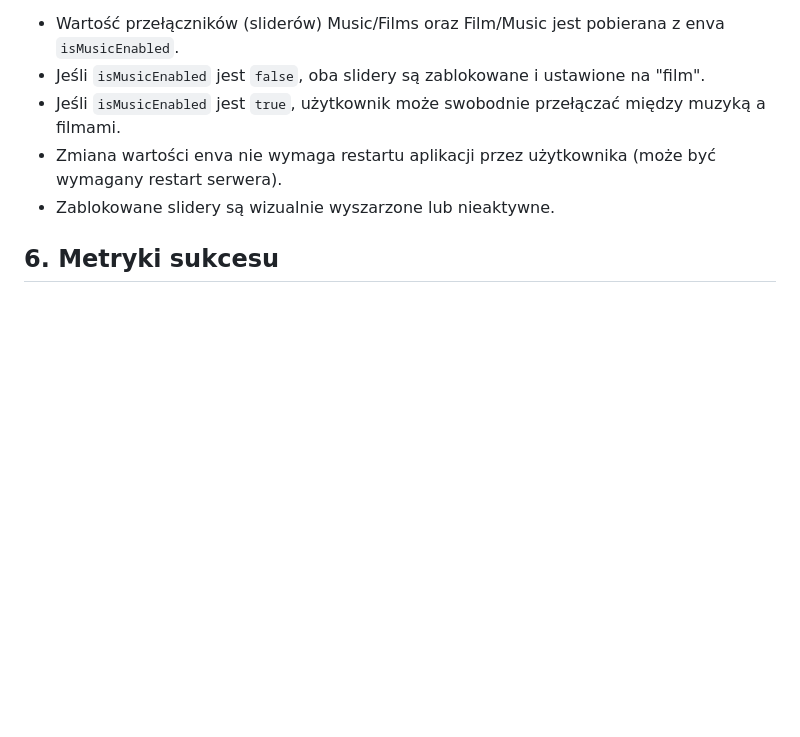
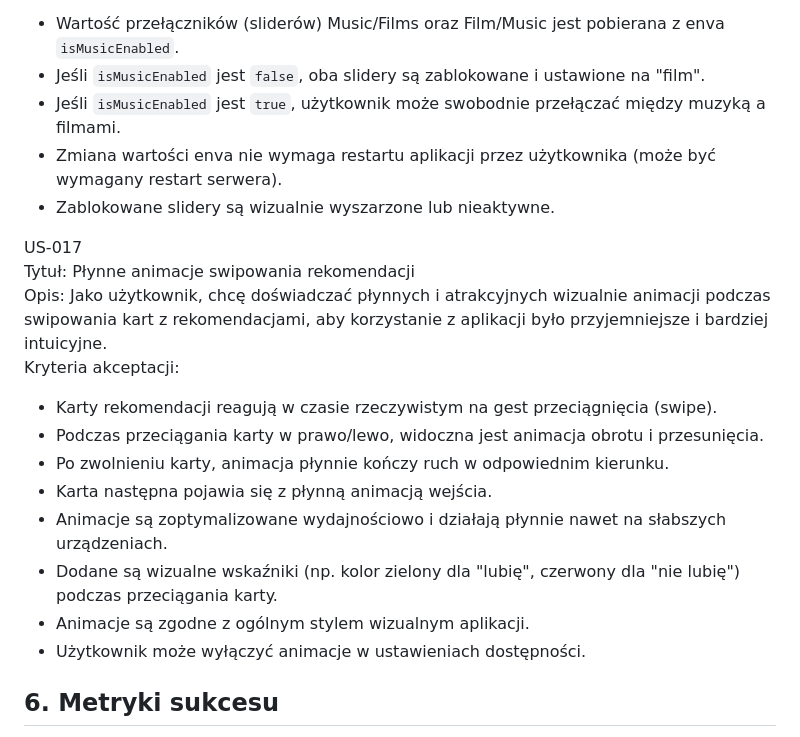
Before and after one commit to tdarowsk/get-taste-app, a Markdown page: .ai/prd.md, the part around the change. Drawn GitHub-style; blank space fills up the shorter version.

```diff
--- a/.ai/prd.md
+++ b/.ai/prd.md
@@ -197,6 +197,19 @@ Kryteria akceptacji:
 - Zmiana wartości enva nie wymaga restartu aplikacji przez użytkownika (może być wymagany restart serwera).
 - Zablokowane slidery są wizualnie wyszarzone lub nieaktywne.
 
+US-017
+Tytuł: Płynne animacje swipowania rekomendacji
+Opis: Jako użytkownik, chcę doświadczać płynnych i atrakcyjnych wizualnie animacji podczas swipowania kart z rekomendacjami, aby korzystanie z aplikacji było przyjemniejsze i bardziej intuicyjne.
+Kryteria akceptacji:
+- Karty rekomendacji reagują w czasie rzeczywistym na gest przeciągnięcia (swipe).
+- Podczas przeciągania karty w prawo/lewo, widoczna jest animacja obrotu i przesunięcia.
+- Po zwolnieniu karty, animacja płynnie kończy ruch w odpowiednim kierunku.
+- Karta następna pojawia się z płynną animacją wejścia.
+- Animacje są zoptymalizowane wydajnościowo i działają płynnie nawet na słabszych urządzeniach.
+- Dodane są wizualne wskaźniki (np. kolor zielony dla "lubię", czerwony dla "nie lubię") podczas przeciągania karty.
+- Animacje są zgodne z ogólnym stylem wizualnym aplikacji.
+- Użytkownik może wyłączyć animacje w ustawieniach dostępności.
+
 ## 6. Metryki sukcesu
 
 1. Co najmniej 90% użytkowników posiada w pełni uzupełnione profile z poprawnymi danymi dotyczącymi preferencji.
```
Also changed, not shown: .ai/swipe-animation-implementation-plan.md (added, +272 -0 lines).
